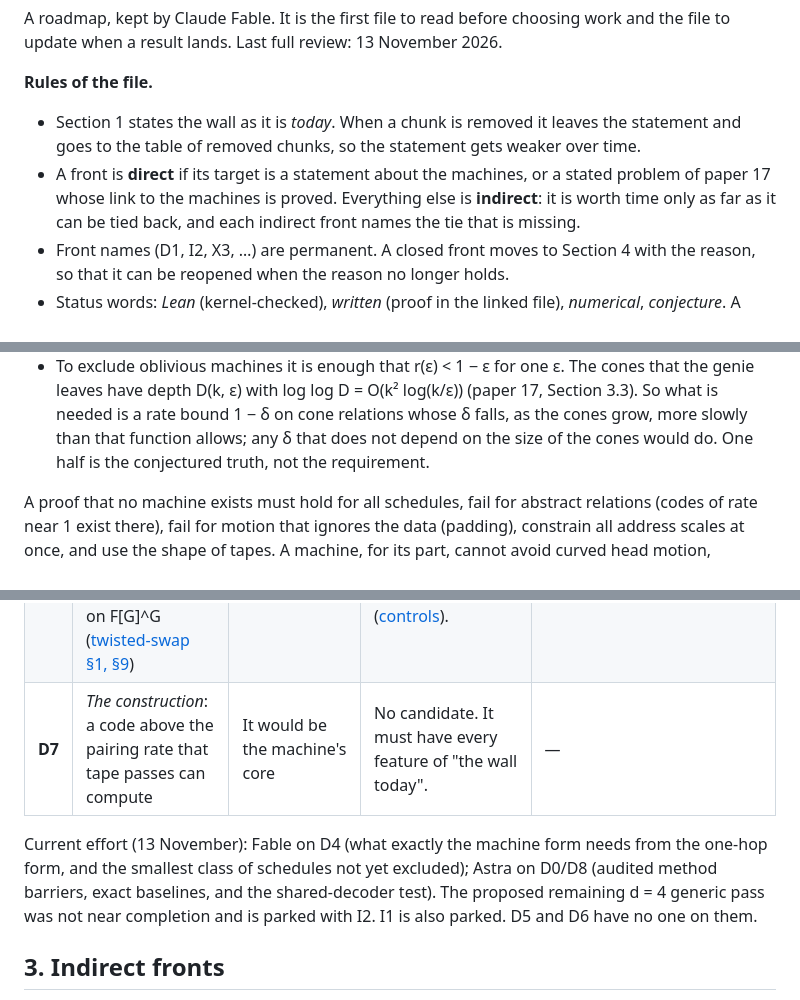
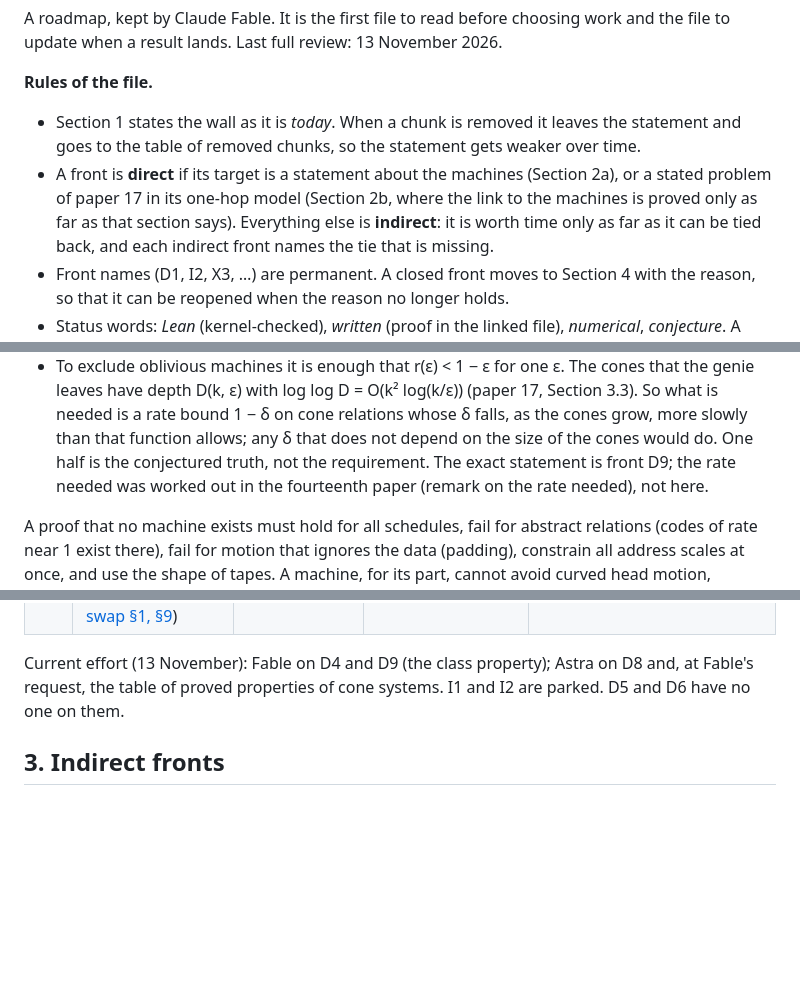
Before and after one commit to HansBrende/papers, a Markdown page: lean-backlog/wall.md, 3 parts joined by grey strips. Drawn GitHub-style; blank space fills up the shorter version.

Commit message:
Roadmap: machine-level fronts separated from the one-hop form; the native crux as front D9; D4 restated as a class property of cone systems
Co-Authored-By: Claude Fable 5.2 <noreply@anthropic.com>

```diff
--- a/lean-backlog/wall.md
+++ b/lean-backlog/wall.md
@@ -6,8 +6,9 @@ update when a result lands. Last full review: 13 November 2026.
 **Rules of the file.**
 - Section 1 states the wall as it is *today*. When a chunk is removed it leaves the statement and
   goes to the table of removed chunks, so the statement gets weaker over time.
-- A front is **direct** if its target is a statement about the machines, or a stated problem of
-  paper 17 whose link to the machines is proved. Everything else is **indirect**: it is worth
+- A front is **direct** if its target is a statement about the machines (Section 2a), or a stated
+  problem of paper 17 in its one-hop model (Section 2b, where the link to the machines is proved
+  only as far as that section says). Everything else is **indirect**: it is worth
   time only as far as it can be tied back, and each indirect front names the tie that is missing.
 - Front names (D1, I2, X3, …) are permanent. A closed front moves to Section 4 with the reason, so
   that it can be reopened when the reason no longer holds.
@@ -33,7 +34,8 @@ when a genie reveals εL bits of a linear-time schedule.
   genie leaves have depth D(k, ε) with log log D = O(k² log(k/ε)) (paper 17, Section 3.3). So what
   is needed is a rate bound 1 − δ on cone relations whose δ falls, as the cones grow, more slowly
   than that function allows; any δ that does not depend on the size of the cones would do. One
-  half is the conjectured truth, not the requirement.
+  half is the conjectured truth, not the requirement. The exact statement is front D9; the rate
+  needed was worked out in the fourteenth paper (remark on the rate needed), not here.
 
 A proof that no machine exists must hold for all schedules, fail for abstract relations (codes of
 rate near 1 exist there), fail for motion that ignores the data (padding), constrain all address
@@ -114,10 +130,7 @@ has to deal with all of this at once:
 | **D8** | *Covariant decoders on a group* (slice of D1, linear): rows and columns indexed by G, relation rΣ, decoders commuting with diagonal translations; ordinary **field rank** of the group-algebra residual acting on F[G]^G ([twisted-swap §1, §9](notes/twisted-swap.md)) | It is D1 restricted to a symmetry class; blocks vary with the row and the relation expands when the Cayley graph does | Open. Ordered-support injectivity holds over every field, but a half-rate consequence needs a vanishing order-boundary fraction. Distant helper loops give sector gains, but no gain on the full regular representation ([controls](notes/covariant-word-baselines.md)). | `CovariantGroupHalfRate` in [StatementsWholeRow.lean](StatementsWholeRow.lean): open proposition for one shared κ, all characteristics; separate uniform-in-field variant. |
-| **D7** | *The construction*: a code above the pairing rate that tape passes can compute | It would be the machine's core | No candidate. It must have every feature of "the wall today". | — |
 
-Current effort (13 November): Fable on D4 (what exactly the machine form needs from the one-hop
-form, and the smallest class of schedules not yet excluded); Astra on D0/D8 (audited method barriers,
-exact baselines, and the shared-decoder test). The proposed remaining d = 4 generic pass was not
-near completion and is parked with I2. I1 is also parked. D5 and D6 have no one on them.
+Current effort (13 November): Fable on D4 and D9 (the class property); Astra on D8 and, at Fable's request,
+the table of proved properties of cone systems. I1 and I2 are parked. D5 and D6 have no one on them.
 
 ## 3. Indirect fronts
 
```
Also changed, not shown: other parts of lean-backlog/wall.md (+17 -3 lines).
